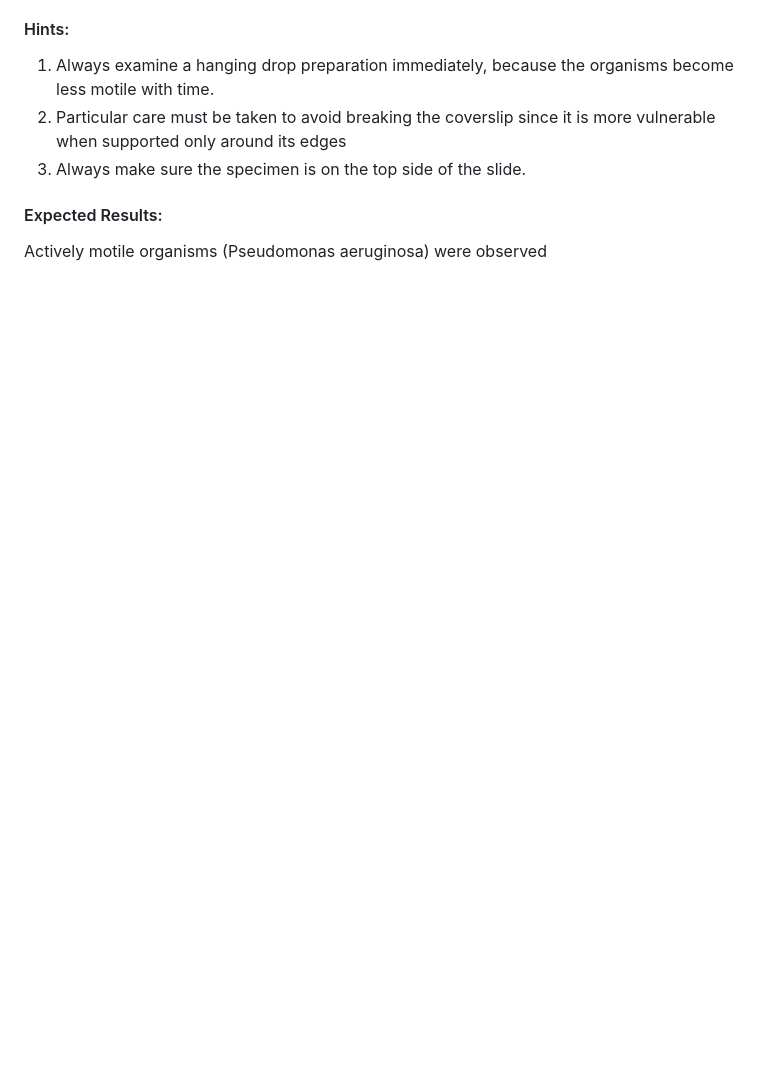
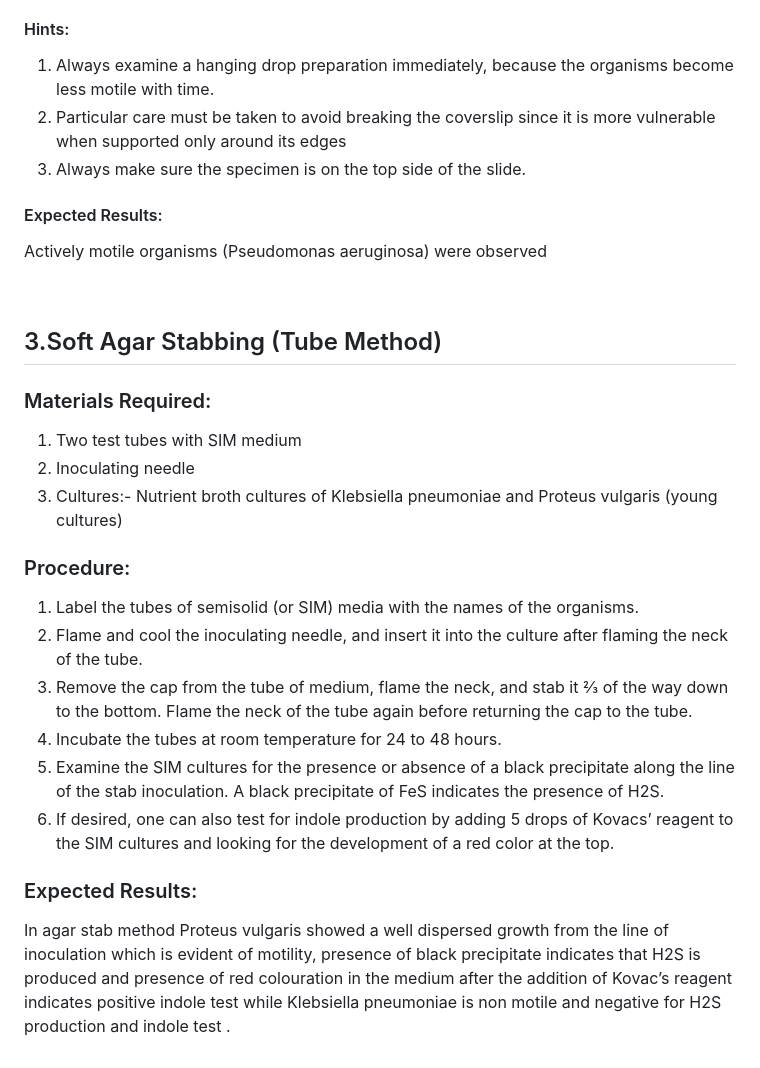
Before and after one commit to virtual-labs/exp-motility-test-au, a Markdown page: experiment/procedure.md, the part around the change. Rendered like a GitHub page; blank space fills up the shorter version.

```diff
--- a/experiment/procedure.md
+++ b/experiment/procedure.md
@@ -75,3 +75,23 @@ Motility is observed in case of Proteus vulgaris , while Micrococcus luteus is n
 
 #### Expected Results:
 Actively motile organisms (Pseudomonas aeruginosa) were observed
+
+&nbsp;
+
+## 3.Soft Agar Stabbing (Tube Method)
+
+### Materials Required:
+1. Two test tubes with SIM medium
+2. Inoculating needle
+3. Cultures:- Nutrient broth cultures of Klebsiella pneumoniae and Proteus vulgaris (young cultures)
+
+### Procedure:
+1. Label the tubes of semisolid (or SIM) media with the names of the organisms.
+2. Flame and cool the inoculating needle, and insert it into the culture after flaming the neck of the tube.
+3. Remove the cap from the tube of medium, flame the neck, and stab it 2⁄3 of the way down to the bottom. Flame the neck of the tube again before returning the cap to the tube.
+4. Incubate the tubes at room temperature for 24 to 48 hours.
+5. Examine the SIM cultures for the presence or absence of a black precipitate along the line of the stab inoculation. A black precipitate of FeS indicates the presence of H2S.
+6. If desired, one can also test for indole production by adding 5 drops of Kovacs’ reagent to the SIM cultures and looking for the development of a red color at the top.
+
+### Expected Results:
+In agar stab method Proteus vulgaris showed a well dispersed growth from the line of inoculation which is evident of motility, presence of black precipitate indicates that H2S is produced and presence of red colouration in the medium after the addition of Kovac’s reagent indicates positive indole test while Klebsiella pneumoniae is non motile and negative for H2S production and indole test .
```
